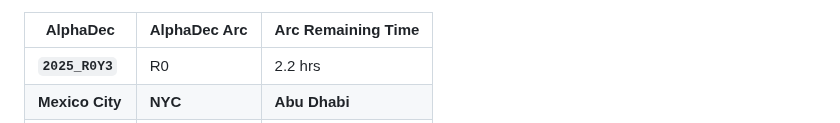
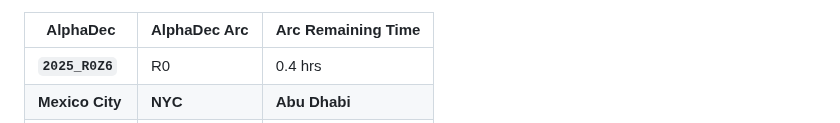
Before and after one commit to firasd/alphadec, a Markdown page: README.md, the part around one of its changes. GitHub-like rendering.

Commit message:
Update clock in README

```diff
--- a/README.md
+++ b/README.md
@@ -20,5 +20,5 @@ Current time snapshot (automatically updated; may be around 1 hour behind):
 
 | AlphaDec | AlphaDec Arc | Arc Remaining Time |
 |----------|---------------|--------------------|
-| **`2025_R0Y3`** | R0 | 2.2 hrs|
+| **`2025_R0Z6`** | R0 | 0.4 hrs|
 |  **Mexico City** |  **NYC** |  **Abu Dhabi** |
```
Also changed, not shown: other parts of README.md (+3 -3 lines).
